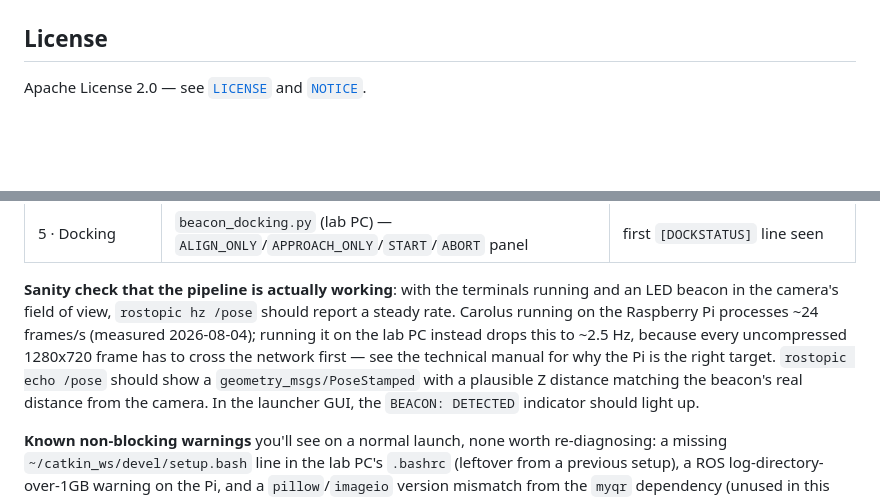
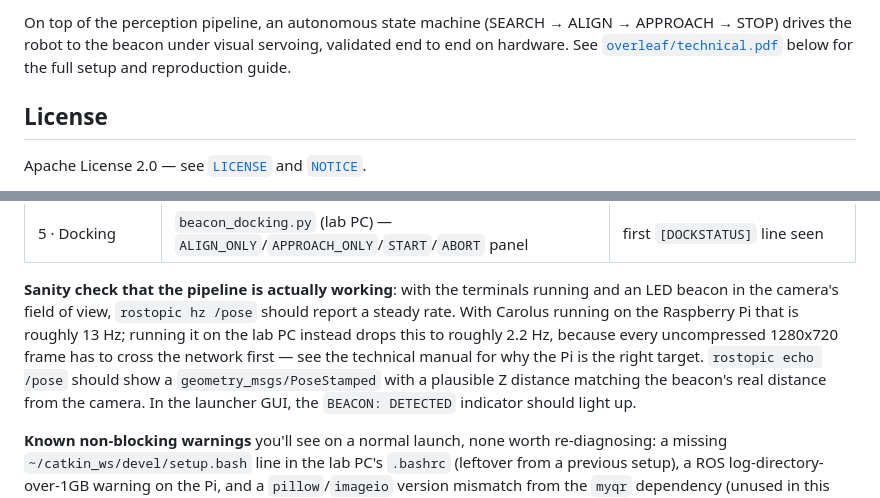
Before and after one commit to Arracheur2Bonnet/robotmaster, a Markdown page: README.md, 2 parts joined by grey strips. Drawn GitHub-style; blank space fills up the shorter version.

```diff
--- a/README.md
+++ b/README.md
@@ -6,3 +23,8 @@ pose solve) integrated on a rooted RoboMaster S1, fused with wheel odometry via
+On top of the perception pipeline, an autonomous state machine (SEARCH →
+ALIGN → APPROACH → STOP) drives the robot to the beacon under visual
+servoing, validated end to end on hardware. See
+[`overleaf/technical.pdf`](overleaf/technical.pdf) below for the full setup
+and reproduction guide.
 
 ## License
 
@@ -124,10 +146,11 @@ Then, in order, the launcher's 5 buttons:
 
 **Sanity check that the pipeline is actually working**: with the terminals
 running and an LED beacon in the camera's field of view, `rostopic hz /pose`
-should report a steady rate. Carolus running on the Raspberry Pi processes
-~24 frames/s (measured 2026-08-04); running it on the lab PC instead drops
-this to ~2.5 Hz, because every uncompressed 1280x720 frame has to cross the
-network first — see the technical manual for why the Pi is the right target. `rostopic echo /pose` should show
+should report a steady rate. With Carolus running on the Raspberry Pi that is
+roughly 13 Hz; running it on the lab PC instead drops this to roughly
+2.2 Hz, because every uncompressed 1280x720 frame has to cross the network
+first — see the technical manual for why the Pi is the right target.
+`rostopic echo /pose` should show
 a `geometry_msgs/PoseStamped` with a plausible Z distance matching the
 beacon's real distance from the camera. In the launcher GUI, the
 `BEACON: DETECTED` indicator should light up.
```
Also changed, not shown: other parts of README.md (+26 -4 lines).
